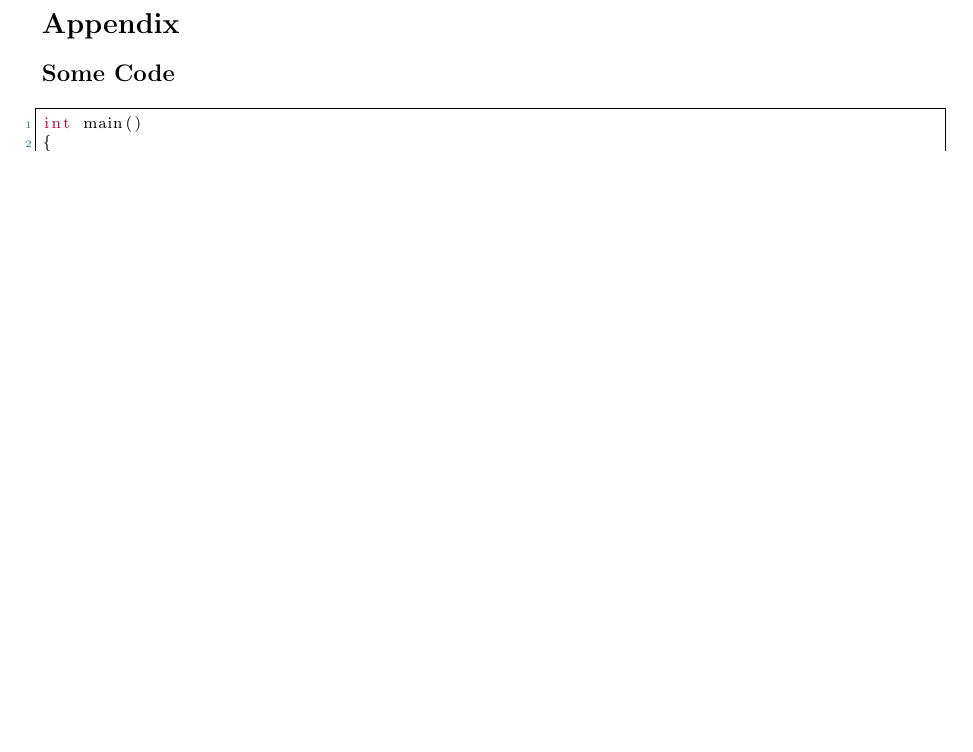
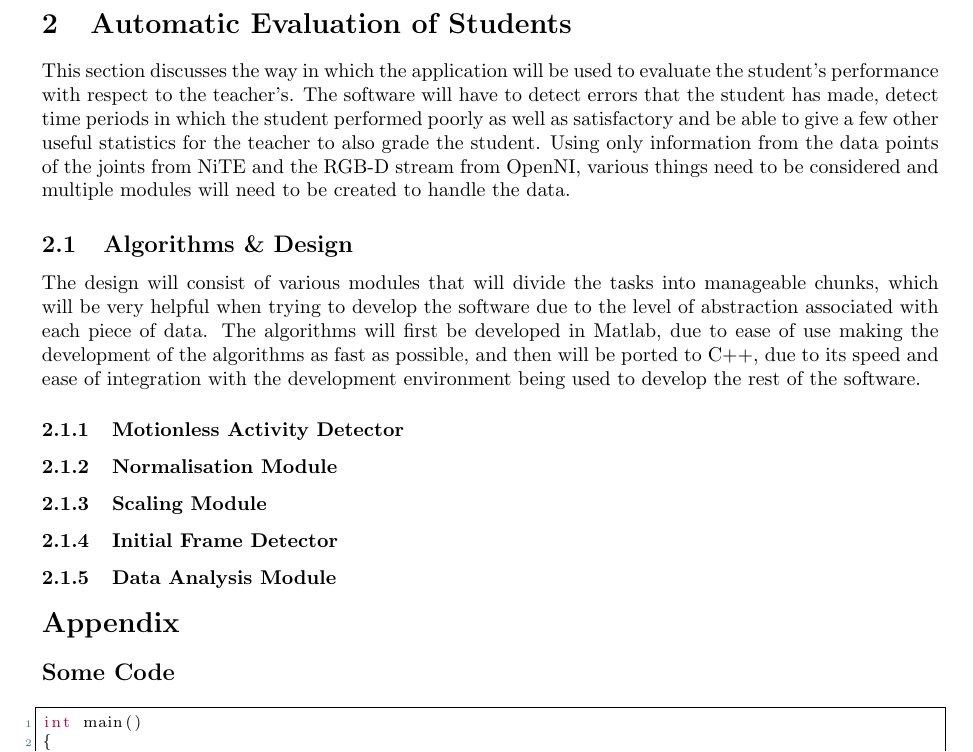
Before and after one commit to Marman1337/KinectProject, a LaTeX document (Report/KinectReport.tex): part of page 8 of 8, cut at the place of the change, the shorter picture padded with empty space. Compiled offline with pdfLaTeX.

Commit message:
Add Evaluation of Student's Data section - template

```diff
--- a/Report/KinectReport.tex
+++ b/Report/KinectReport.tex
@@ -286,6 +286,18 @@ This is a possible configuration for the dance class and as long as there are pe
 \subsection{Analysis of Results}
 \clearpage
 
+\section{Automatic Evaluation of Students}
+\noindent
+This section discusses the way in which the application will be used to evaluate the student's performance with respect to the teacher's. The software will have to detect errors that the student has made, detect time periods in which the student performed poorly as well as satisfactory and be able to give a few other useful statistics for the teacher to also grade the student. Using only information from the data points of the joints from NiTE and the RGB-D stream from OpenNI, various things need to be considered and multiple modules will need to be created to handle the data.
+\subsection{Algorithms \& Design}
+\noindent The design will consist of various modules that will divide the tasks into manageable chunks, which will be very helpful when trying to develop the software due to the level of abstraction associated with each piece of data. The algorithms will first be developed in Matlab, due to ease of use making the development of the algorithms as fast as possible, and then will be ported to C++, due to its speed and ease of integration with the development environment being used to develop the rest of the software.
+
+\subsubsection{Motionless Activity Detector}
+\subsubsection{Normalisation Module}
+\subsubsection{Scaling Module}
+\subsubsection{Initial Frame Detector}
+\subsubsection{Data Analysis Module}
+
 \section*{Appendix}
 \subsection*{Some Code}
 \begin{lstlisting}
```
